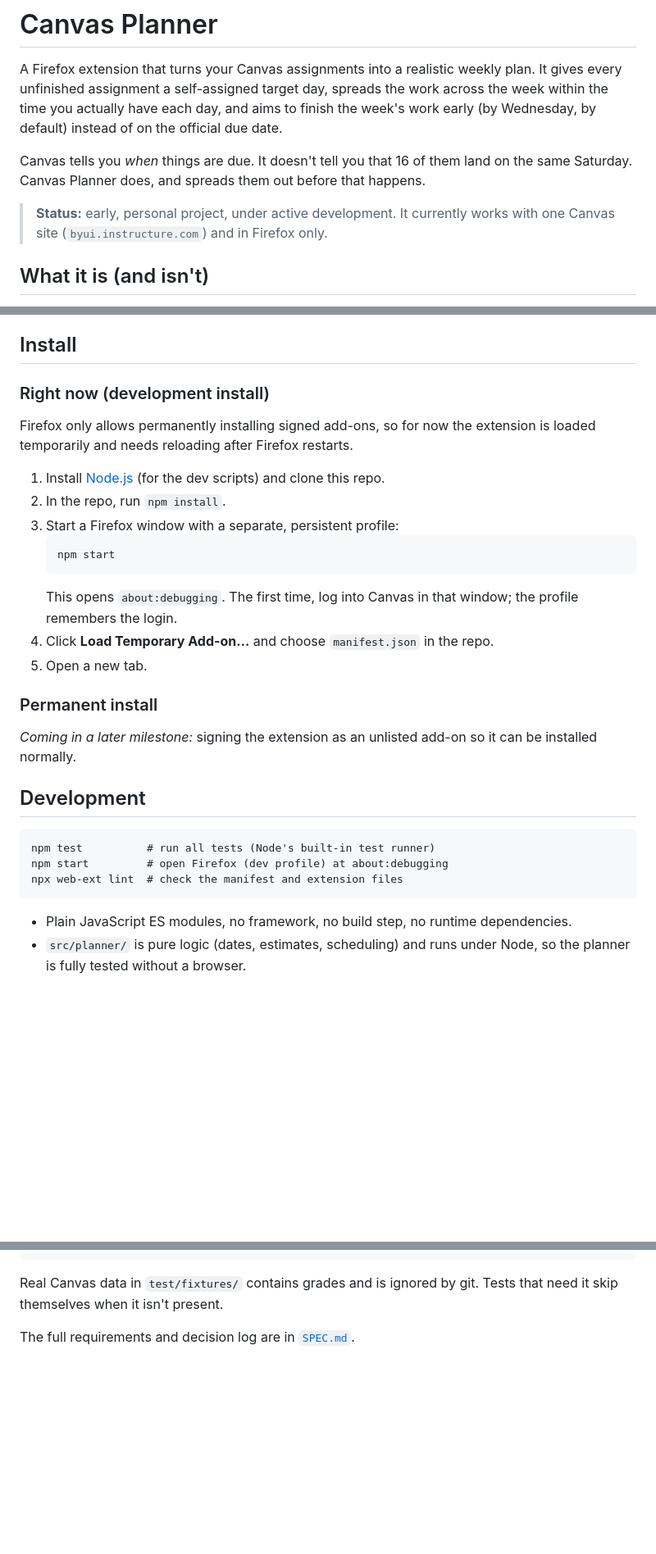
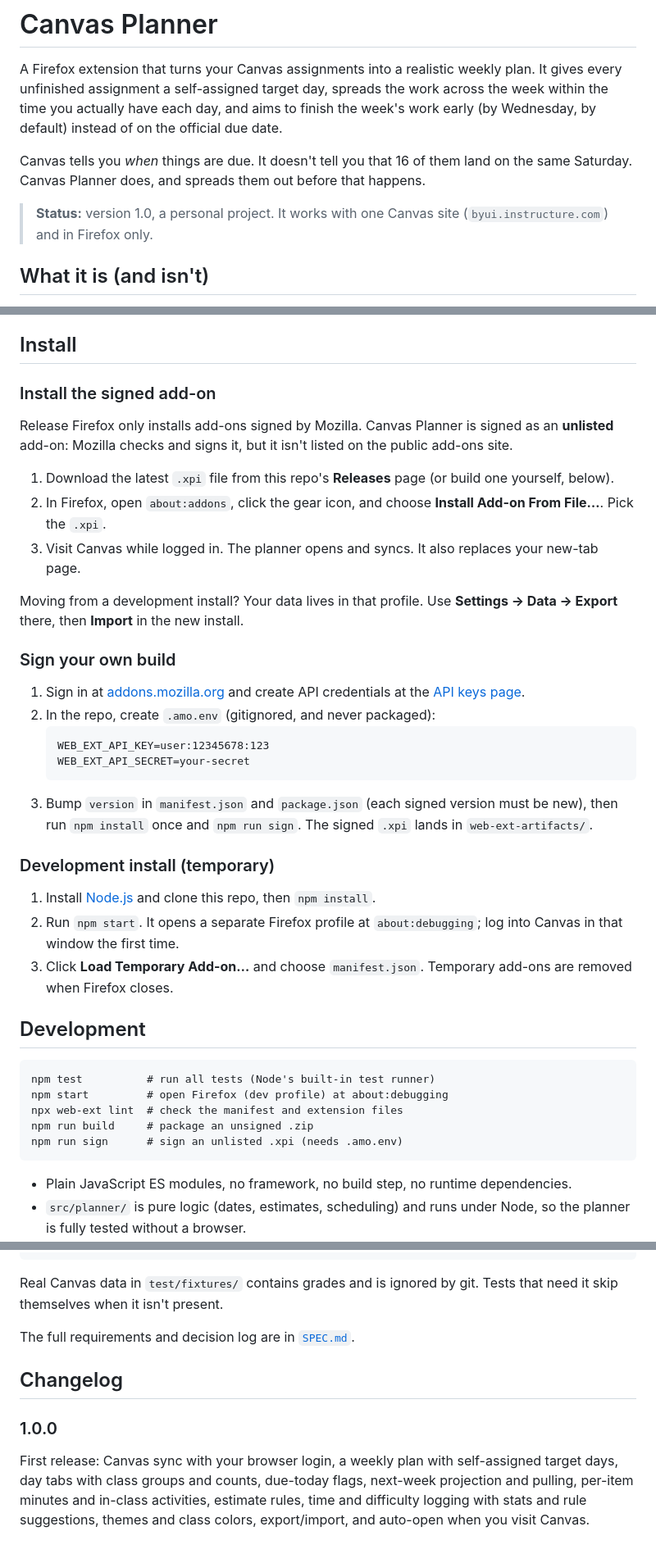
Before and after one commit to mgabbitas/canvasplanner, a Markdown page: README.md, 3 parts joined by grey strips. Shown at 82% size. Drawn GitHub-style; blank space fills up the shorter version.

Commit message:
Docs: signed install, signing your own build, changelog for 1.0.0
Co-Authored-By: Claude Opus 5.5 <noreply@anthropic.com>

````diff
--- a/README.md
+++ b/README.md
@@ -8,8 +8,8 @@ week's work early (by Wednesday, by default) instead of on the official due date
 Canvas tells you *when* things are due. It doesn't tell you that 16 of them land on
 the same Saturday. Canvas Planner does, and spreads them out before that happens.
 
-> **Status:** early, personal project, under active development. It currently works
-> with one Canvas site (`byui.instructure.com`) and in Firefox only.
+> **Status:** version 1.0, a personal project. It works with one Canvas site
+> (`byui.instructure.com`) and in Firefox only.
 
 ## What it is (and isn't)
 
@@ -113,24 +113,39 @@ item to the wrong day.
 
 ## Install
 
-### Right now (development install)
-Firefox only allows permanently installing signed add-ons, so for now the extension
-is loaded temporarily and needs reloading after Firefox restarts.
+### Install the signed add-on
+Release Firefox only installs add-ons signed by Mozilla. Canvas Planner is signed as an
+**unlisted** add-on: Mozilla checks and signs it, but it isn't listed on the public
+add-ons site.
 
-1. Install [Node.js](https://nodejs.org/) (for the dev scripts) and clone this repo.
-2. In the repo, run `npm install`.
-3. Start a Firefox window with a separate, persistent profile:
+1. Download the latest `.xpi` file from this repo's **Releases** page (or build one
+   yourself, below).
+2. In Firefox, open `about:addons`, click the gear icon, and choose
+   **Install Add-on From File…**. Pick the `.xpi`.
+3. Visit Canvas while logged in. The planner opens and syncs. It also replaces your
+   new-tab page.
+
+Moving from a development install? Your data lives in that profile. Use
+**Settings → Data → Export** there, then **Import** in the new install.
+
+### Sign your own build
+1. Sign in at [addons.mozilla.org](https://addons.mozilla.org) and create API
+   credentials at the [API keys page](https://addons.mozilla.org/developers/addon/api/key/).
+2. In the repo, create `.amo.env` (gitignored, and never packaged):
    ```
-   npm start
+   WEB_EXT_API_KEY=user:12345678:123
+   WEB_EXT_API_SECRET=your-secret
    ```
-   This opens `about:debugging`. The first time, log into Canvas in that window; the
-   profile remembers the login.
-4. Click **Load Temporary Add-on…** and choose `manifest.json` in the repo.
-5. Open a new tab.
+3. Bump `version` in `manifest.json` and `package.json` (each signed version must be
+   new), then run `npm install` once and `npm run sign`. The signed `.xpi` lands in
+   `web-ext-artifacts/`.
 
-### Permanent install
-*Coming in a later milestone:* signing the extension as an unlisted add-on so it can
-be installed normally.
+### Development install (temporary)
+1. Install [Node.js](https://nodejs.org/) and clone this repo, then `npm install`.
+2. Run `npm start`. It opens a separate Firefox profile at `about:debugging`; log into
+   Canvas in that window the first time.
+3. Click **Load Temporary Add-on…** and choose `manifest.json`. Temporary add-ons are
+   removed when Firefox closes.
 
 ## Development
 
@@ -138,6 +153,8 @@ be installed normally.
 npm test          # run all tests (Node's built-in test runner)
 npm start         # open Firefox (dev profile) at about:debugging
 npx web-ext lint  # check the manifest and extension files
+npm run build     # package an unsigned .zip
+npm run sign      # sign an unlisted .xpi (needs .amo.env)
 ```
 
 - Plain JavaScript ES modules, no framework, no build step, no runtime dependencies.
@@ -161,3 +178,12 @@ Real Canvas data in `test/fixtures/` contains grades and is ignored by git. Test
 need it skip themselves when it isn't present.
 
 The full requirements and decision log are in [`SPEC.md`](SPEC.md).
+
+## Changelog
+
+### 1.0.0
+First release: Canvas sync with your browser login, a weekly plan with self-assigned
+target days, day tabs with class groups and counts, due-today flags, next-week
+projection and pulling, per-item minutes and in-class activities, estimate rules,
+time and difficulty logging with stats and rule suggestions, themes and class
+colors, export/import, and auto-open when you visit Canvas.
````
Also changed, not shown: SPEC.md (+5 -1 lines).
